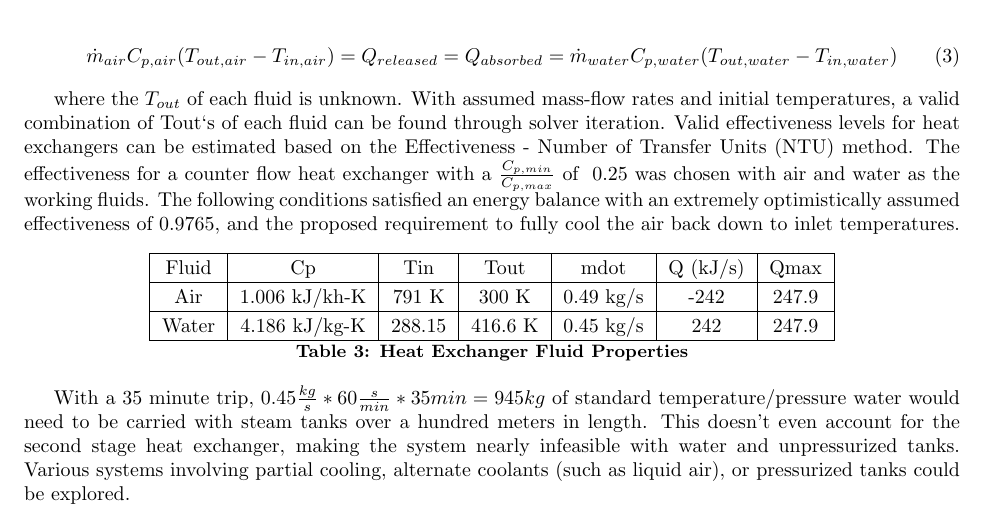
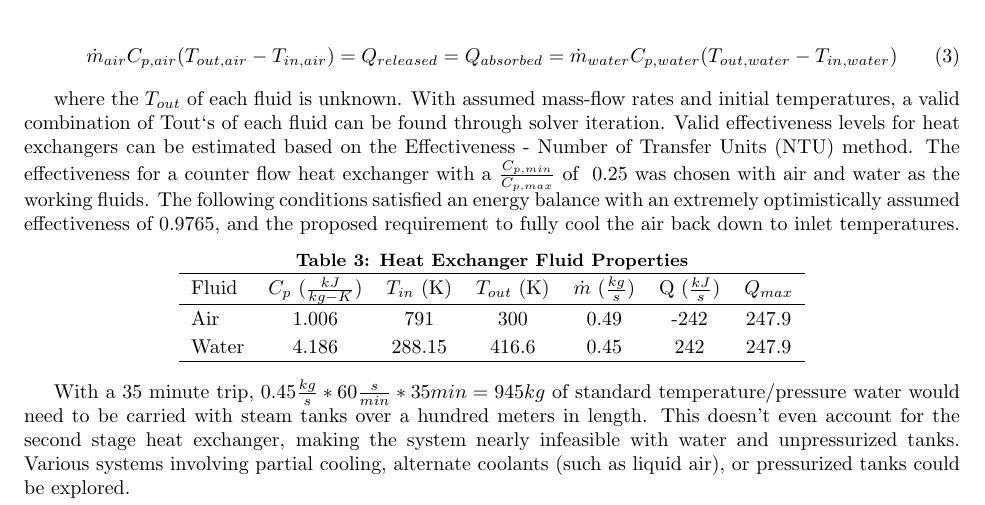
Before and after one commit to JustinSGray/Hyperloop, a LaTeX document (NASA-TM/hyperloop.tex): part of page 11 of 13, cut so that both start at the same text. Compiled offline with pdfLaTeX.

Commit message:
matched justin's table styling

```diff
--- a/NASA-TM/hyperloop.tex
+++ b/NASA-TM/hyperloop.tex
@@ -384,18 +384,16 @@ and the proposed requirement to fully cool the air back down to inlet temperatur
 
 \nomenclature{NTU}{Number of Transfer Units}
 
-\begin{table} [H]
-\centering
-\begin{tabular}{|c|c|c|c|c|c|c|}
-\hline
-Fluid & Cp & Tin & Tout & mdot & Q (kJ/s) & Qmax \\
-\hline
-Air & 1.006 kJ/kh-K & 791 K & 300 K & 0.49 kg/s & -242 & 247.9 \\
-\hline
-Water & 4.186 kJ/kg-K & 288.15 & 416.6 K  & 0.45 kg/s & 242 & 247.9 \\
-\hline
-\end{tabular}
- \caption{Heat Exchanger Fluid Properties}
+\begin{table}
+    \centering
+    \caption{Heat Exchanger Fluid Properties}
+    \label{tab:HeatEx}
+    \begin{tabular}{l  c  c  c  c  c  c}
+        \hline
+        Fluid & $C_{p}$ ($\frac{kJ}{kg-K}$)& $T_{in}$ (K) & $T_{out}$ (K) & $\dot{m}$ ($\frac{kg}{s}$) & Q ($\frac{kJ}{s}$) & $Q_{max}$\\ \hline
+        Air & 1.006 & 791 & 300 & 0.49 & -242 & 247.9\\
+        Water & 4.186 & 288.15 & 416.6 &0.45 & 242 & 247.9\\ \hline
+    \end{tabular}
 \end{table}
 
 With a 35 minute trip, $0.45 \frac{kg}{s} * 60 \frac{s}{min} * 35min = 945 kg$ of standard temperature/pressure water would need to be carried
```
